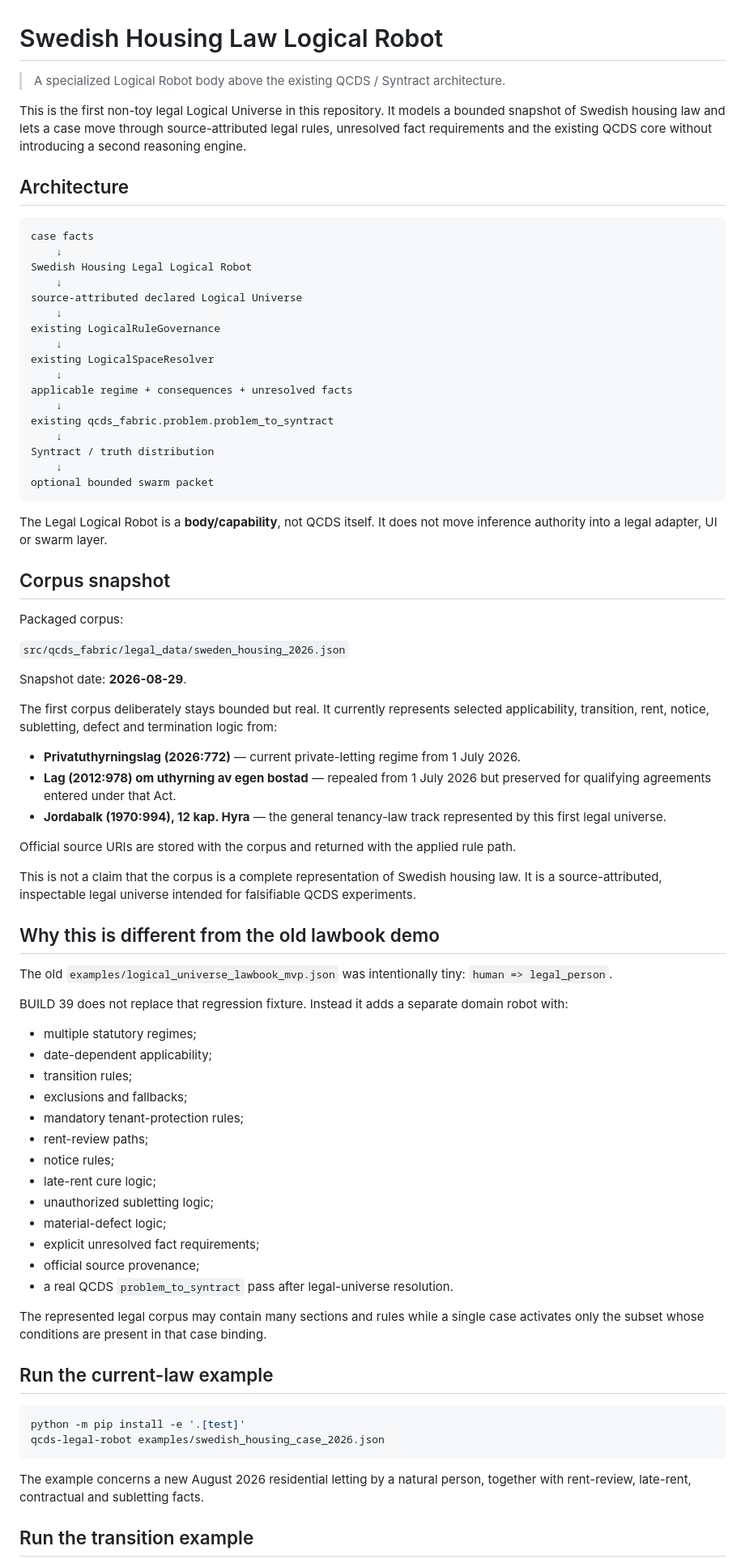
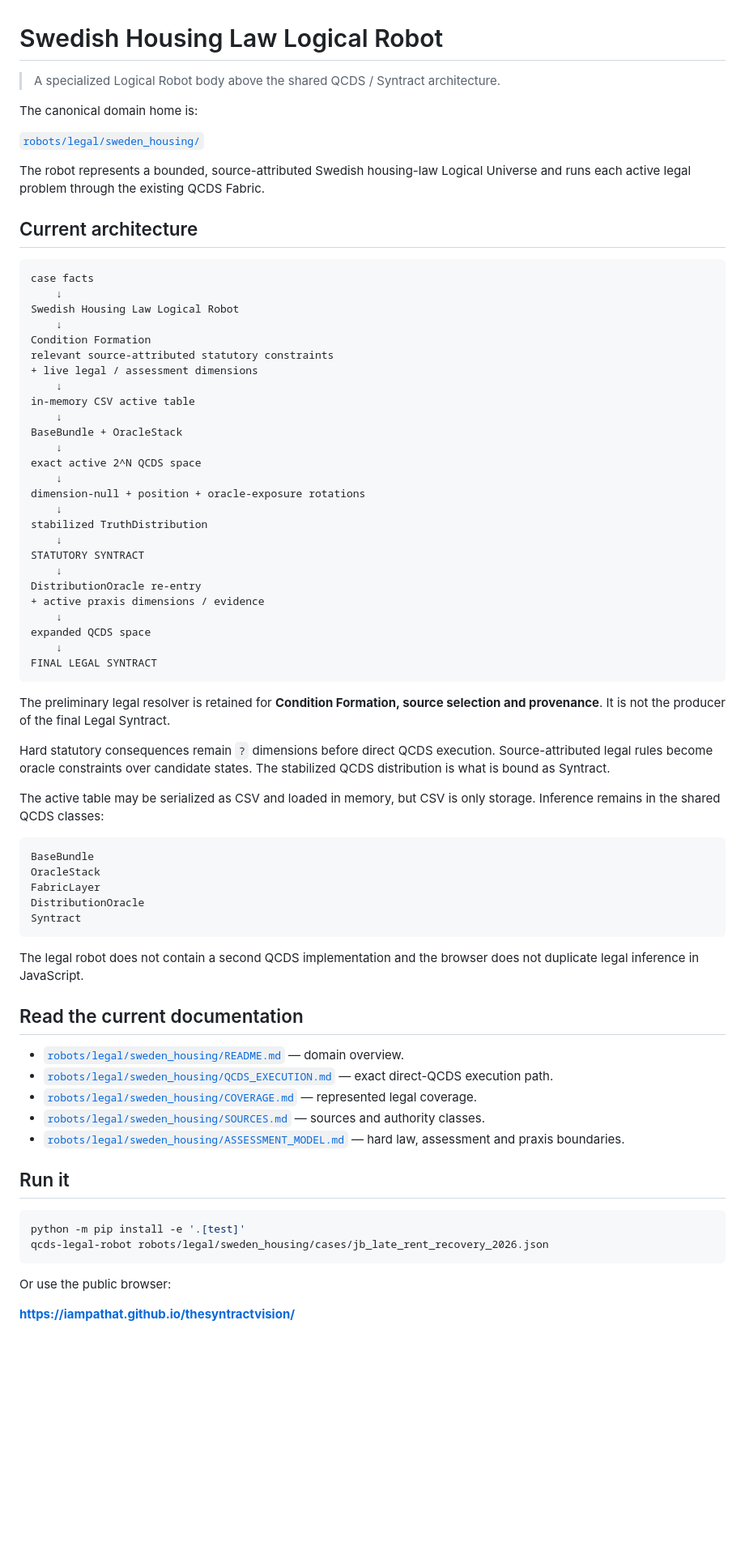
Before and after one commit to iampathat/thesyntractvision, a Markdown page: SWEDISH_HOUSING_LOGICAL_ROBOT.md, the part around one of its changes. Shown at 81% size. Drawn GitHub-style; blank space fills up the shorter version.

Commit message:
Align legacy legal overview with direct QCDS execution

````diff
--- a/SWEDISH_HOUSING_LOGICAL_ROBOT.md
+++ b/SWEDISH_HOUSING_LOGICAL_ROBOT.md
@@ -1,81 +1,76 @@
 # Swedish Housing Law Logical Robot
 
-> A specialized Logical Robot body above the existing QCDS / Syntract architecture.
+> A specialized Logical Robot body above the shared QCDS / Syntract architecture.
 
-This is the first non-toy legal Logical Universe in this repository. It models a bounded snapshot of Swedish housing law and lets a case move through source-attributed legal rules, unresolved fact requirements and the existing QCDS core without introducing a second reasoning engine.
+The canonical domain home is:
 
-## Architecture
+[`robots/legal/sweden_housing/`](robots/legal/sweden_housing/)
+
+The robot represents a bounded, source-attributed Swedish housing-law Logical Universe and runs each active legal problem through the existing QCDS Fabric.
+
+## Current architecture
 
 ```text
 case facts
     ↓
-Swedish Housing Legal Logical Robot
+Swedish Housing Law Logical Robot
     ↓
-source-attributed declared Logical Universe
+Condition Formation
+relevant source-attributed statutory constraints
++ live legal / assessment dimensions
     ↓
-existing LogicalRuleGovernance
+in-memory CSV active table
     ↓
-existing LogicalSpaceResolver
+BaseBundle + OracleStack
     ↓
-applicable regime + consequences + unresolved facts
+exact active 2^N QCDS space
     ↓
-existing qcds_fabric.problem.problem_to_syntract
+dimension-null + position + oracle-exposure rotations
     ↓
-Syntract / truth distribution
+stabilized TruthDistribution
     ↓
-optional bounded swarm packet
+STATUTORY SYNTRACT
+    ↓
+DistributionOracle re-entry
++ active praxis dimensions / evidence
+    ↓
+expanded QCDS space
+    ↓
+FINAL LEGAL SYNTRACT
 ```
 
-The Legal Logical Robot is a **body/capability**, not QCDS itself. It does not move inference authority into a legal adapter, UI or swarm layer.
+The preliminary legal resolver is retained for **Condition Formation, source selection and provenance**. It is not the producer of the final Legal Syntract.
 
-## Corpus snapshot
+Hard statutory consequences remain `?` dimensions before direct QCDS execution. Source-attributed legal rules become oracle constraints over candidate states. The stabilized QCDS distribution is what is bound as Syntract.
 
-Packaged corpus:
+The active table may be serialized as CSV and loaded in memory, but CSV is only storage. Inference remains in the shared QCDS classes:
 
-`src/qcds_fabric/legal_data/sweden_housing_2026.json`
+```text
+BaseBundle
+OracleStack
+FabricLayer
+DistributionOracle
+Syntract
+```
 
-Snapshot date: **2026-08-29**.
+The legal robot does not contain a second QCDS implementation and the browser does not duplicate legal inference in JavaScript.
 
-The first corpus deliberately stays bounded but real. It currently represents selected applicability, transition, rent, notice, subletting, defect and termination logic from:
+## Read the current documentation
 
-- **Privatuthyrningslag (2026:772)** — current private-letting regime from 1 July 2026.
-- **Lag (2012:978) om uthyrning av egen bostad** — repealed from 1 July 2026 but preserved for qualifying agreements entered under that Act.
-- **Jordabalk (1970:994), 12 kap. Hyra** — the general tenancy-law track represented by this first legal universe.
+- [`robots/legal/sweden_housing/README.md`](robots/legal/sweden_housing/README.md) — domain overview.
+- [`robots/legal/sweden_housing/QCDS_EXECUTION.md`](robots/legal/sweden_housing/QCDS_EXECUTION.md) — exact direct-QCDS execution path.
+- [`robots/legal/sweden_housing/COVERAGE.md`](robots/legal/sweden_housing/COVERAGE.md) — represented legal coverage.
+- [`robots/legal/sweden_housing/SOURCES.md`](robots/legal/sweden_housing/SOURCES.md) — sources and authority classes.
+- [`robots/legal/sweden_housing/ASSESSMENT_MODEL.md`](robots/legal/sweden_housing/ASSESSMENT_MODEL.md) — hard law, assessment and praxis boundaries.
 
-Official source URIs are stored with the corpus and returned with the applied rule path.
-
-This is not a claim that the corpus is a complete representation of Swedish housing law. It is a source-attributed, inspectable legal universe intended for falsifiable QCDS experiments.
-
-## Why this is different from the old lawbook demo
-
-The old `examples/logical_universe_lawbook_mvp.json` was intentionally tiny: `human => legal_person`.
-
-BUILD 39 does not replace that regression fixture. Instead it adds a separate domain robot with:
-
-- multiple statutory regimes;
-- date-dependent applicability;
-- transition rules;
-- exclusions and fallbacks;
-- mandatory tenant-protection rules;
-- rent-review paths;
-- notice rules;
-- late-rent cure logic;
-- unauthorized subletting logic;
-- material-defect logic;
-- explicit unresolved fact requirements;
-- official source provenance;
-- a real QCDS `problem_to_syntract` pass after legal-universe resolution.
-
-The represented legal corpus may contain many sections and rules while a single case activates only the subset whose conditions are present in that case binding.
-
-## Run the current-law example
+## Run it
 
 ```bash
 python -m pip install -e '.[test]'
-qcds-legal-robot examples/swedish_housing_case_2026.json
+qcds-legal-robot robots/legal/sweden_housing/cases/jb_late_rent_recovery_2026.json
 ```
 
-The example concerns a new August 2026 residential letting by a natural person, together with rent-review, late-rent, contractual and subletting facts.
+Or use the public browser:
 
-## Run the transition example
+**https://iampathat.github.io/thesyntractvision/**
 
````
Also changed, not shown: other parts of SWEDISH_HOUSING_LOGICAL_ROBOT.md (+19 -81 lines).
